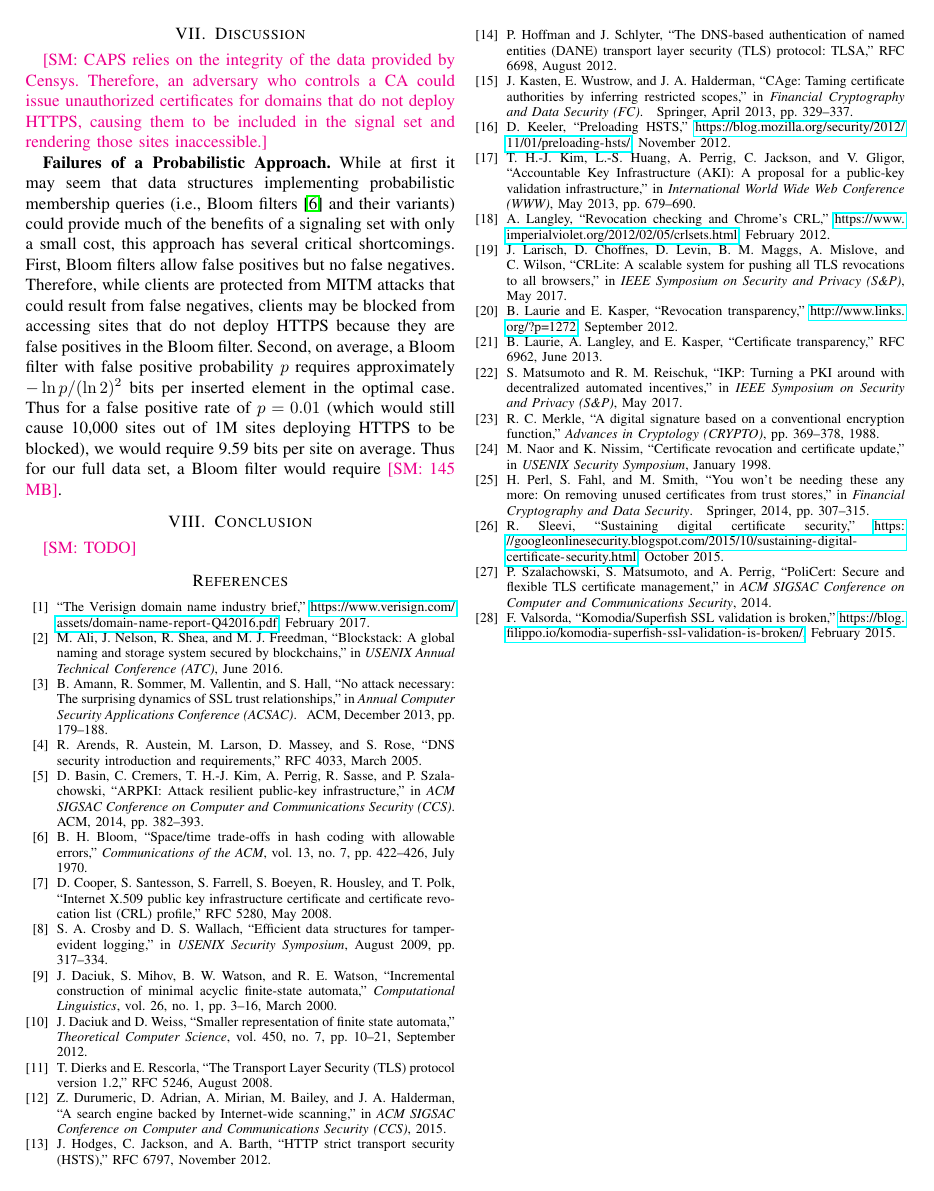
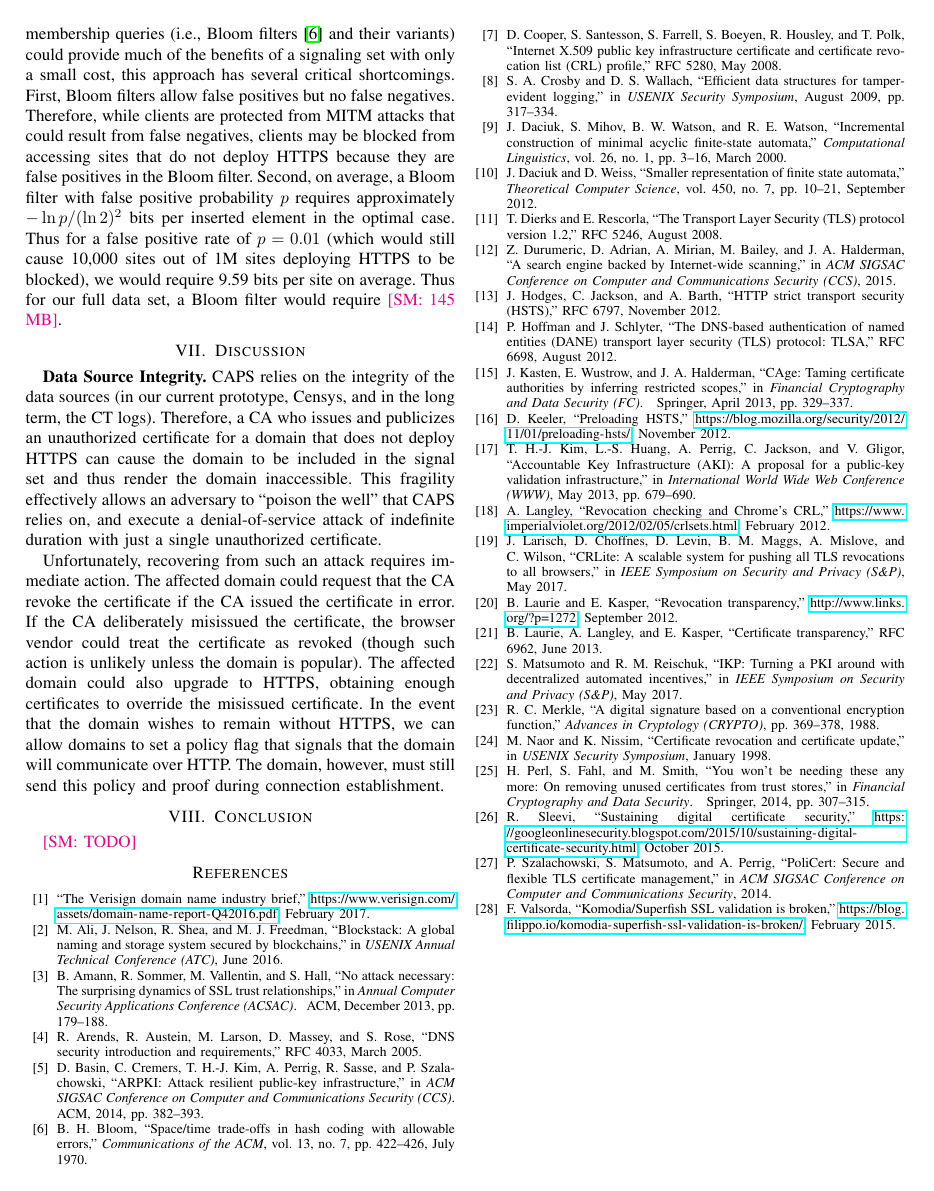
Before and after one commit to syclops/caps, a LaTeX paper (doc/paper/paper.tex, which reads doc/paper/sec/discussion.tex, doc/paper/sec/evaluation.tex): page 6 of 6. Compiled offline with pdfLaTeX.

Commit message:
Fix (discussion): expand and move topics
Expand the discussion of the "well-poisoning" attack and move discussion
of Bloom filters to the evaulation section.

```diff
--- a/doc/paper/sec/discussion.tex
+++ b/doc/paper/sec/discussion.tex
@@ -1,22 +1,22 @@
 \section{Discussion}
 \label{sec:discussion}
 
-\steve{\ac{name} relies on the integrity of the data provided by Censys.
-  Therefore, an adversary who controls \iac{ca} could issue unauthorized
-  certificates for domains that do not deploy \ac{https}, causing them to be
-included in the signal set and rendering those sites inaccessible.}
+\textbf{Data Source Integrity.} \ac{name} relies on the integrity of the data
+sources (in our current prototype, Censys, and in the long term, the \ac{ct}
+logs). Therefore, \iac{ca} who issues and publicizes an unauthorized certificate
+for a domain that does not deploy \ac{https} can cause the domain to be included
+in the signal set and thus render the domain inaccessible. This fragility
+effectively allows an adversary to ``poison the well'' that \ac{name} relies on,
+and execute a denial-of-service attack of indefinite duration with just a single
+unauthorized certificate.
 
-\textbf{Failures of a Probabilistic Approach.} While at first it may seem that
-data structures implementing probabilistic membership queries (i.e., Bloom
-filters~\cite{bloom1970space} and their variants) could provide much of the
-benefits of a signaling set with only a small cost, this approach has several
-critical shortcomings. First, Bloom filters allow false positives but no false
-negatives. Therefore, while clients are protected from \ac{mitm} attacks that
-could result from false negatives, clients may be blocked from accessing sites
-that do not deploy \ac{https} because they are false positives in the Bloom
-filter. Second, on average, a Bloom filter with false positive probability
-\bloomfpp requires approximately $-\ln \bloomfpp/(\ln 2)^2$ bits per inserted
-element in the optimal case. Thus for a false positive rate of $p = 0.01$ (which
-would still cause 10,000 sites out of 1M sites deploying \ac{https} to be
-blocked), we would require 9.59 bits per site on average. Thus for our full data
-set, a Bloom filter would require \steve{145 MB}.
+Unfortunately, recovering from such an attack requires immediate action. The
+affected domain could request that the \ac{ca} revoke the certificate if the
+\ac{ca} issued the certificate in error. If the \ac{ca} deliberately misissued
+the certificate, the browser vendor could treat the certificate as revoked
+(though such action is unlikely unless the domain is popular). The affected
+domain could also upgrade to \ac{https}, obtaining enough certificates to
+override the misissued certificate. In the event that the domain wishes to
+remain without \ac{https}, we can allow domains to set a policy flag that
+signals that the domain will communicate over HTTP. The domain, however, must
+still send this policy and proof during connection establishment.
--- a/doc/paper/sec/evaluation.tex
+++ b/doc/paper/sec/evaluation.tex
@@ -17,3 +17,18 @@ compressed size, memory footprint, and added connection latency.}
 
 \steve{TODO: Add projections on how the metrics will change if there are $n$
 deploying domains.}
+
+\textbf{Failures of a Probabilistic Approach.} While at first it may seem that
+data structures implementing probabilistic membership queries (i.e., Bloom
+filters~\cite{bloom1970space} and their variants) could provide much of the
+benefits of a signaling set with only a small cost, this approach has several
+critical shortcomings. First, Bloom filters allow false positives but no false
+negatives. Therefore, while clients are protected from \ac{mitm} attacks that
+could result from false negatives, clients may be blocked from accessing sites
+that do not deploy \ac{https} because they are false positives in the Bloom
+filter. Second, on average, a Bloom filter with false positive probability
+\bloomfpp requires approximately $-\ln \bloomfpp/(\ln 2)^2$ bits per inserted
+element in the optimal case. Thus for a false positive rate of $p = 0.01$ (which
+would still cause 10,000 sites out of 1M sites deploying \ac{https} to be
+blocked), we would require 9.59 bits per site on average. Thus for our full data
+set, a Bloom filter would require \steve{145 MB}.
```
